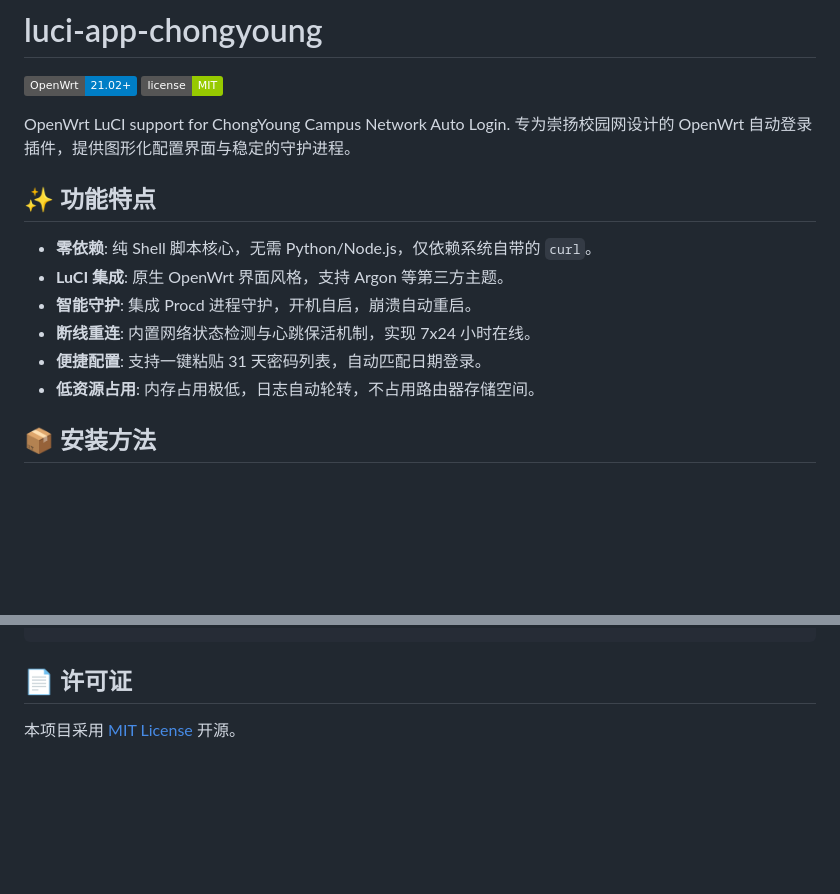
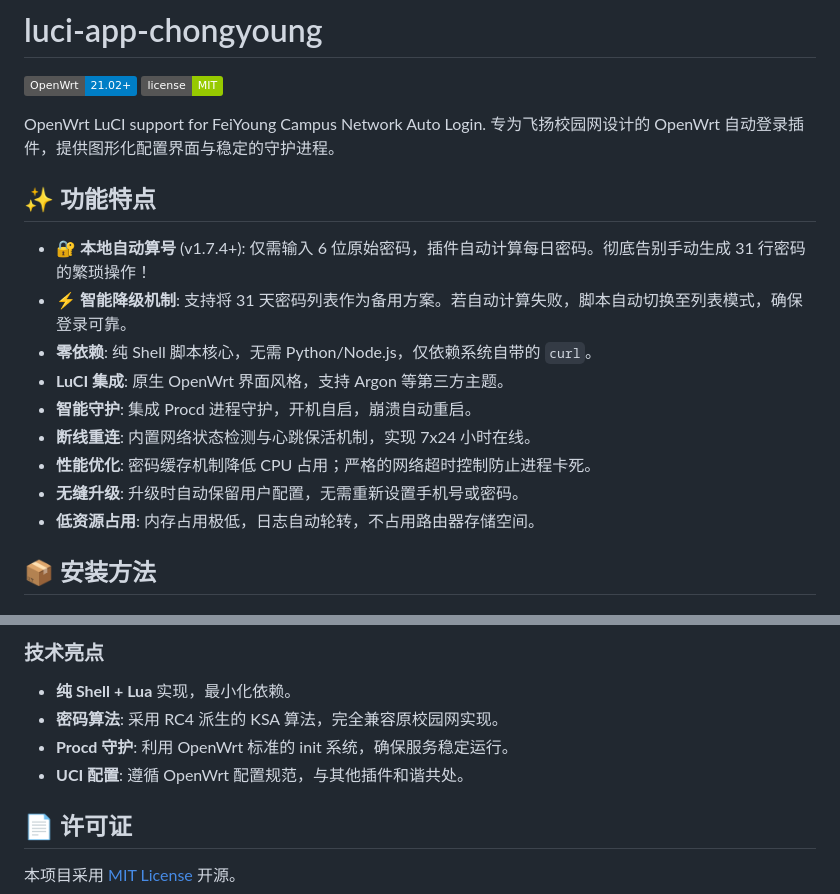
Before and after one commit to Chizukuo/luci-app-chongyoung, a Markdown page: README.md, 2 parts joined by grey strips. GitHub-like rendering; badges without logos; blank space fills up the shorter version.

````diff
--- a/README.md
+++ b/README.md
@@ -3,16 +3,19 @@
 [![OpenWrt](https://img.shields.io/badge/OpenWrt-21.02%2B-blue.svg)](https://openwrt.org/)
 [![License](https://img.shields.io/badge/license-MIT-green.svg)](LICENSE)
 
-OpenWrt LuCI support for ChongYoung Campus Network Auto Login.
-专为崇扬校园网设计的 OpenWrt 自动登录插件，提供图形化配置界面与稳定的守护进程。
+OpenWrt LuCI support for FeiYoung Campus Network Auto Login.
+专为飞扬校园网设计的 OpenWrt 自动登录插件，提供图形化配置界面与稳定的守护进程。
 
 ## ✨ 功能特点
 
+- **🔐 本地自动算号** (v1.7.4+): 仅需输入 6 位原始密码，插件自动计算每日密码。彻底告别手动生成 31 行密码的繁琐操作！
+- **⚡ 智能降级机制**: 支持将 31 天密码列表作为备用方案。若自动计算失败，脚本自动切换至列表模式，确保登录可靠。
 - **零依赖**: 纯 Shell 脚本核心，无需 Python/Node.js，仅依赖系统自带的 `curl`。
 - **LuCI 集成**: 原生 OpenWrt 界面风格，支持 Argon 等第三方主题。
 - **智能守护**: 集成 Procd 进程守护，开机自启，崩溃自动重启。
 - **断线重连**: 内置网络状态检测与心跳保活机制，实现 7x24 小时在线。
-- **便捷配置**: 支持一键粘贴 31 天密码列表，自动匹配日期登录。
+- **性能优化**: 密码缓存机制降低 CPU 占用；严格的网络超时控制防止进程卡死。
+- **无缝升级**: 升级时自动保留用户配置，无需重新设置手机号或密码。
 - **低资源占用**: 内存占用极低，日志自动轮转，不占用路由器存储空间。
 
 ## 📦 安装方法
@@ -95,4 +133,11 @@ logread -f -e chongyoung
 ```
+
+### 技术亮点
+
+- **纯 Shell + Lua** 实现，最小化依赖。
+- **密码算法**: 采用 RC4 派生的 KSA 算法，完全兼容原校园网实现。
+- **Procd 守护**: 利用 OpenWrt 标准的 init 系统，确保服务稳定运行。
+- **UCI 配置**: 遵循 OpenWrt 配置规范，与其他插件和谐共处。
 
 ## 📄 许可证
 
````
Also changed, not shown: other parts of README.md (+56 -21 lines).
